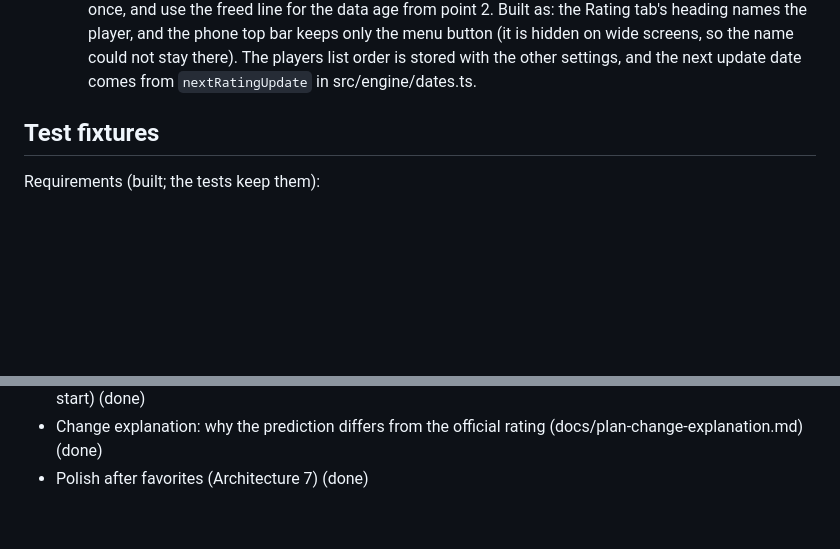
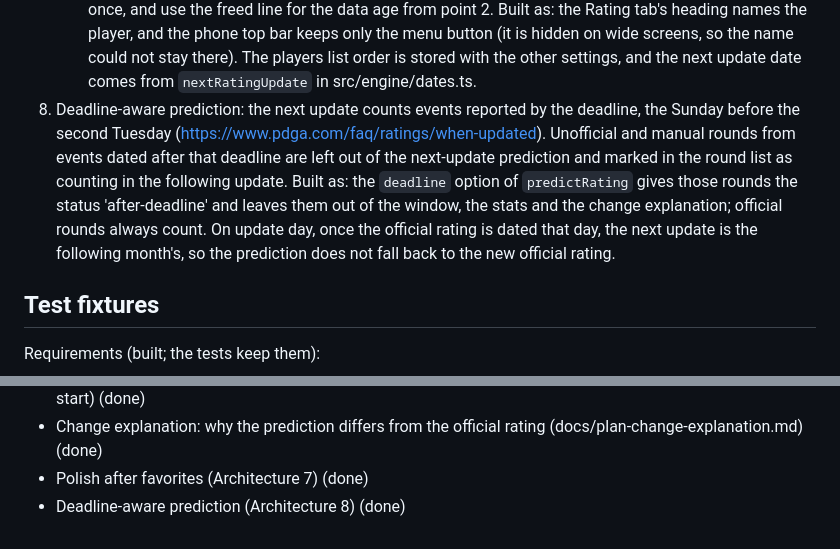
Before and after one commit to Peiza/next-rating, a Markdown page: docs/finished-steps.md, 2 parts joined by grey strips. Rendered like a GitHub page; blank space fills up the shorter version.

Commit message:
Move the finished deadline-aware prediction step to docs/finished-steps.md

```diff
--- a/docs/finished-steps.md
+++ b/docs/finished-steps.md
@@ -162,6 +162,18 @@ manual per-page fallback.
    could not stay there). The players list order is stored with the other
    settings, and the next update date comes from `nextRatingUpdate` in
    src/engine/dates.ts.
+8. Deadline-aware prediction: the next update counts events reported by the
+   deadline, the Sunday before the second Tuesday
+   (https://www.pdga.com/faq/ratings/when-updated). Unofficial and manual
+   rounds from events dated after that deadline are left out of the
+   next-update prediction and marked in the round list as counting in the
+   following update.
+   Built as: the `deadline` option of `predictRating` gives those rounds the
+   status 'after-deadline' and leaves them out of the window, the stats and
+   the change explanation; official rounds always count. On update day,
+   once the official rating is dated that day, the next update is the
+   following month's, so the prediction does not fall back to the new
+   official rating.
 
 ## Test fixtures
 Requirements (built; the tests keep them):
@@ -189,3 +201,4 @@ Built in this order:
 - Change explanation: why the prediction differs from the official rating
   (docs/plan-change-explanation.md) (done)
 - Polish after favorites (Architecture 7) (done)
+- Deadline-aware prediction (Architecture 8) (done)
```
Also changed, not shown: CLAUDE.md (+7 -10 lines).
